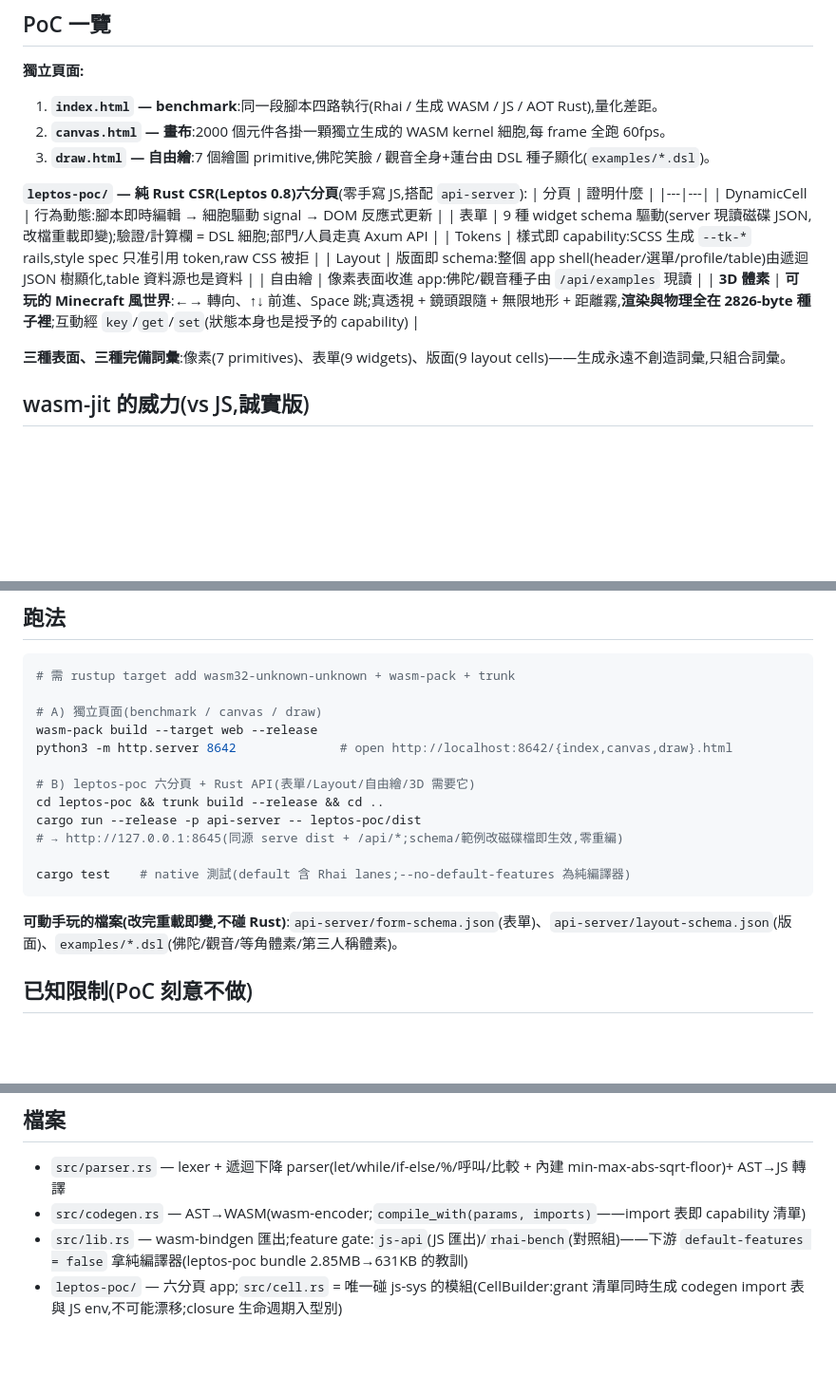
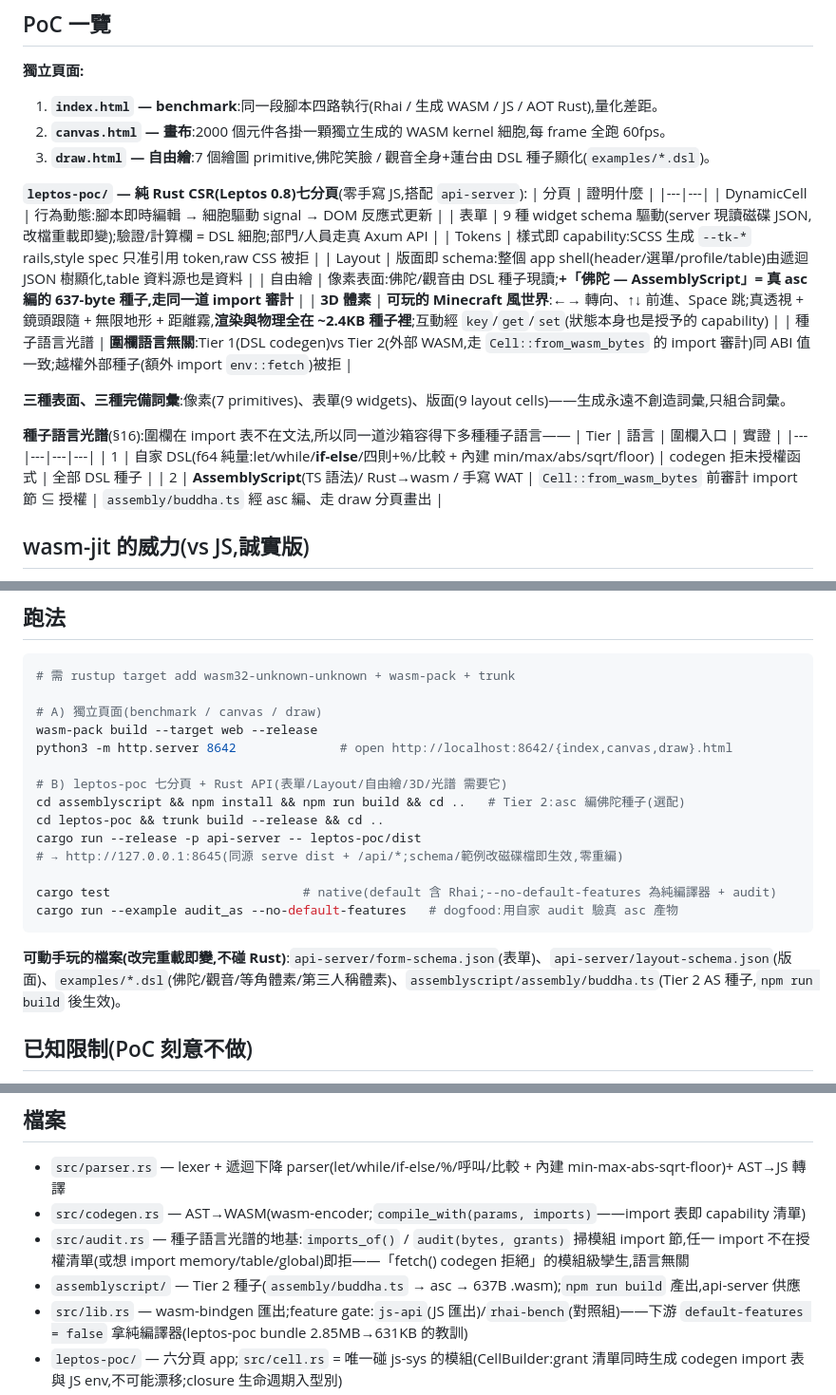
Before and after one commit to jrjohn/wasm-jit, a Markdown page: README.md, 3 parts joined by grey strips. Shown at 95% size. GitHub-like rendering; blank space fills up the shorter version.

Commit message:
README: seven tabs + seed-language spectrum (Tier 1 DSL / Tier 2 AssemblyScript)
- tab table now lists the 自由繪 AS option, the 種子語言光譜 tab, and
  updates the 3D seed size (~2.4KB after DSL v2)
- new spectrum table: fence is in the import table, not the grammar —
  Tier 1 (DSL codegen) / Tier 2 (AssemblyScript / Rust→wasm / WAT via
  Cell::from_wasm_bytes import audit)
- run steps: asc build for the AS seed + cargo run --example audit_as
  dogfood; file map gains src/audit.rs and assemblyscript/

Co-Authored-By: Claude Fable 5 <noreply@anthropic.com>

````diff
--- a/README.md
+++ b/README.md
@@ -11,17 +11,24 @@
 2. **`canvas.html` — 畫布**:2000 個元件各掛一顆獨立生成的 WASM kernel 細胞,每 frame 全跑 60fps。
 3. **`draw.html` — 自由繪**:7 個繪圖 primitive,佛陀笑臉 / 觀音全身+蓮台由 DSL 種子顯化(`examples/*.dsl`)。
 
-**`leptos-poc/` — 純 Rust CSR(Leptos 0.8)六分頁**(零手寫 JS,搭配 `api-server`):
+**`leptos-poc/` — 純 Rust CSR(Leptos 0.8)七分頁**(零手寫 JS,搭配 `api-server`):
 | 分頁 | 證明什麼 |
 |---|---|
 | DynamicCell | 行為動態:腳本即時編輯 → 細胞驅動 signal → DOM 反應式更新 |
 | 表單 | 9 種 widget schema 驅動(server 現讀磁碟 JSON,改檔重載即變);驗證/計算欄 = DSL 細胞;部門/人員走真 Axum API |
 | Tokens | 樣式即 capability:SCSS 生成 `--tk-*` rails,style spec 只准引用 token,raw CSS 被拒 |
 | Layout | 版面即 schema:整個 app shell(header/選單/profile/table)由遞迴 JSON 樹顯化,table 資料源也是資料 |
-| 自由繪 | 像素表面收進 app:佛陀/觀音種子由 `/api/examples` 現讀 |
-| **3D 體素** | **可玩的 Minecraft 風世界**:←→ 轉向、↑↓ 前進、Space 跳;真透視 + 鏡頭跟隨 + 無限地形 + 距離霧,**渲染與物理全在 2826-byte 種子裡**;互動經 `key`/`get`/`set`(狀態本身也是授予的 capability) |
+| 自由繪 | 像素表面:佛陀/觀音由 DSL 種子現讀;**+「佛陀 — AssemblyScript」= 真 asc 編的 637-byte 種子,走同一道 import 審計** |
+| **3D 體素** | **可玩的 Minecraft 風世界**:←→ 轉向、↑↓ 前進、Space 跳;真透視 + 鏡頭跟隨 + 無限地形 + 距離霧,**渲染與物理全在 ~2.4KB 種子裡**;互動經 `key`/`get`/`set`(狀態本身也是授予的 capability) |
+| 種子語言光譜 | **圍欄語言無關**:Tier 1(DSL codegen)vs Tier 2(外部 WASM,走 `Cell::from_wasm_bytes` 的 import 審計)同 ABI 值一致;越權外部種子(額外 import `env::fetch`)被拒 |
 
 **三種表面、三種完備詞彙**:像素(7 primitives)、表單(9 widgets)、版面(9 layout cells)——生成永遠不創造詞彙,只組合詞彙。
+
+**種子語言光譜**(§16):圍欄在 import 表不在文法,所以同一道沙箱容得下多種種子語言——
+| Tier | 語言 | 圍欄入口 | 實證 |
+|---|---|---|---|
+| 1 | 自家 DSL(f64 純量:let/while/**if-else**/四則+%/比較 + 內建 min/max/abs/sqrt/floor) | codegen 拒未授權函式 | 全部 DSL 種子 |
+| 2 | **AssemblyScript**(TS 語法)/ Rust→wasm / 手寫 WAT | `Cell::from_wasm_bytes` 前審計 import 節 ⊆ 授權 | `assembly/buddha.ts` 經 asc 編、走 draw 分頁畫出 |
 
 ## wasm-jit 的威力(vs JS,誠實版)
 
@@ -100,15 +107,17 @@ compile 成本(一次性):codegen 0.4–2.2 ms + instantiate ~0.6 ms;生成模
 wasm-pack build --target web --release
 python3 -m http.server 8642              # open http://localhost:8642/{index,canvas,draw}.html
 
-# B) leptos-poc 六分頁 + Rust API(表單/Layout/自由繪/3D 需要它)
+# B) leptos-poc 七分頁 + Rust API(表單/Layout/自由繪/3D/光譜 需要它)
+cd assemblyscript && npm install && npm run build && cd ..   # Tier 2:asc 編佛陀種子(選配)
 cd leptos-poc && trunk build --release && cd ..
 cargo run --release -p api-server -- leptos-poc/dist
 # → http://127.0.0.1:8645(同源 serve dist + /api/*;schema/範例改磁碟檔即生效,零重編)
 
-cargo test    # native 測試(default 含 Rhai lanes;--no-default-features 為純編譯器)
+cargo test                          # native(default 含 Rhai;--no-default-features 為純編譯器 + audit)
+cargo run --example audit_as --no-default-features   # dogfood:用自家 audit 驗真 asc 產物
 ```
 
-**可動手玩的檔案(改完重載即變,不碰 Rust)**:`api-server/form-schema.json`(表單)、`api-server/layout-schema.json`(版面)、`examples/*.dsl`(佛陀/觀音/等角體素/第三人稱體素)。
+**可動手玩的檔案(改完重載即變,不碰 Rust)**:`api-server/form-schema.json`(表單)、`api-server/layout-schema.json`(版面)、`examples/*.dsl`(佛陀/觀音/等角體素/第三人稱體素)、`assemblyscript/assembly/buddha.ts`(Tier 2 AS 種子,`npm run build` 後生效)。
 
 ## 已知限制(PoC 刻意不做)
 
@@ -121,6 +130,8 @@ cargo test    # native 測試(default 含 Rhai lanes;--no-default-features 為
 
 - `src/parser.rs` — lexer + 遞迴下降 parser(let/while/if-else/%/呼叫/比較 + 內建 min-max-abs-sqrt-floor)+ AST→JS 轉譯
 - `src/codegen.rs` — AST→WASM(wasm-encoder;`compile_with(params, imports)`——import 表即 capability 清單)
+- `src/audit.rs` — 種子語言光譜的地基:`imports_of()` / `audit(bytes, grants)` 掃模組 import 節,任一 import 不在授權清單(或想 import memory/table/global)即拒——「fetch() codegen 拒絕」的模組級孿生,語言無關
+- `assemblyscript/` — Tier 2 種子(`assembly/buddha.ts` → asc → 637B .wasm);`npm run build` 產出,api-server 供應
 - `src/lib.rs` — wasm-bindgen 匯出;feature gate:`js-api`(JS 匯出)/`rhai-bench`(對照組)——下游 `default-features = false` 拿純編譯器(leptos-poc bundle 2.85MB→631KB 的教訓)
 - `leptos-poc/` — 六分頁 app;`src/cell.rs` = 唯一碰 js-sys 的模組(CellBuilder:grant 清單同時生成 codegen import 表與 JS env,不可能漂移;closure 生命週期入型別)
 - `api-server/` — Axum:靜態 dist + `/api/{departments,members,form-schema,layout-schema,examples}`(schema 每請求現讀磁碟)
````
